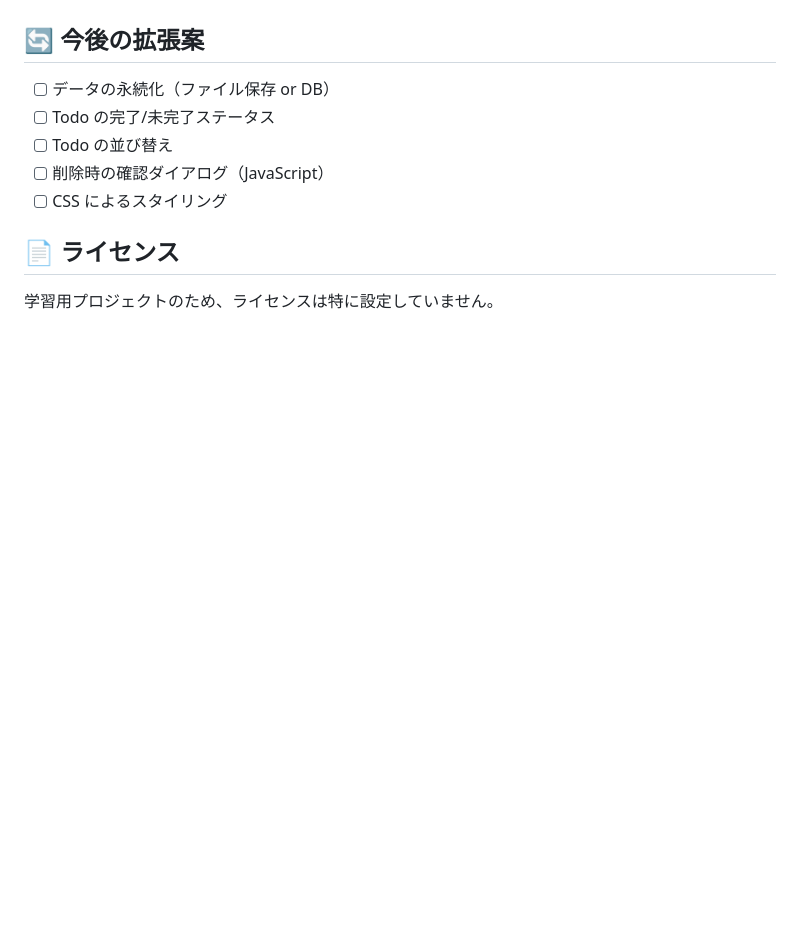
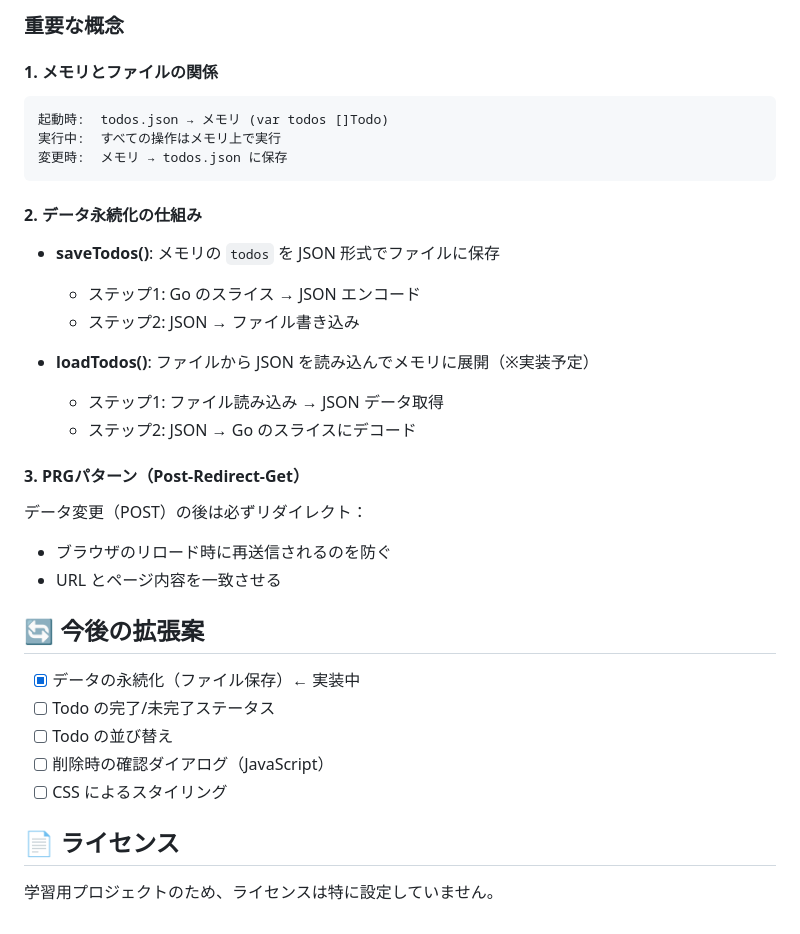
Before and after one commit to yagi-shi/ToDoApp_Persistence, a Markdown page: README.md, the part around one of its changes. Rendered like a GitHub page; blank space fills up the shorter version.

````diff
--- a/README.md
+++ b/README.md
@@ -145,6 +196,32 @@ air
+### 重要な概念
+
+#### 1. **メモリとファイルの関係**
+
+```
+起動時:  todos.json → メモリ (var todos []Todo)
+実行中:  すべての操作はメモリ上で実行
+変更時:  メモリ → todos.json に保存
+```
+
+#### 2. **データ永続化の仕組み**
+
+- **saveTodos()**: メモリの `todos` を JSON 形式でファイルに保存
+  - ステップ1: Go のスライス → JSON エンコード
+  - ステップ2: JSON → ファイル書き込み
+
+- **loadTodos()**: ファイルから JSON を読み込んでメモリに展開（※実装予定）
+  - ステップ1: ファイル読み込み → JSON データ取得
+  - ステップ2: JSON → Go のスライスにデコード
+
+#### 3. **PRGパターン（Post-Redirect-Get）**
+
+データ変更（POST）の後は必ずリダイレクト：
+- ブラウザのリロード時に再送信されるのを防ぐ
+- URL とページ内容を一致させる
+
 ## 🔄 今後の拡張案
 
-- [ ] データの永続化（ファイル保存 or DB）
+- [x] データの永続化（ファイル保存）← 実装中
 - [ ] Todo の完了/未完了ステータス
 - [ ] Todo の並び替え
 - [ ] 削除時の確認ダイアログ（JavaScript）
````
Also changed, not shown: other parts of README.md (+51 -0 lines), CLAUDE.md (+23 -0 lines).
